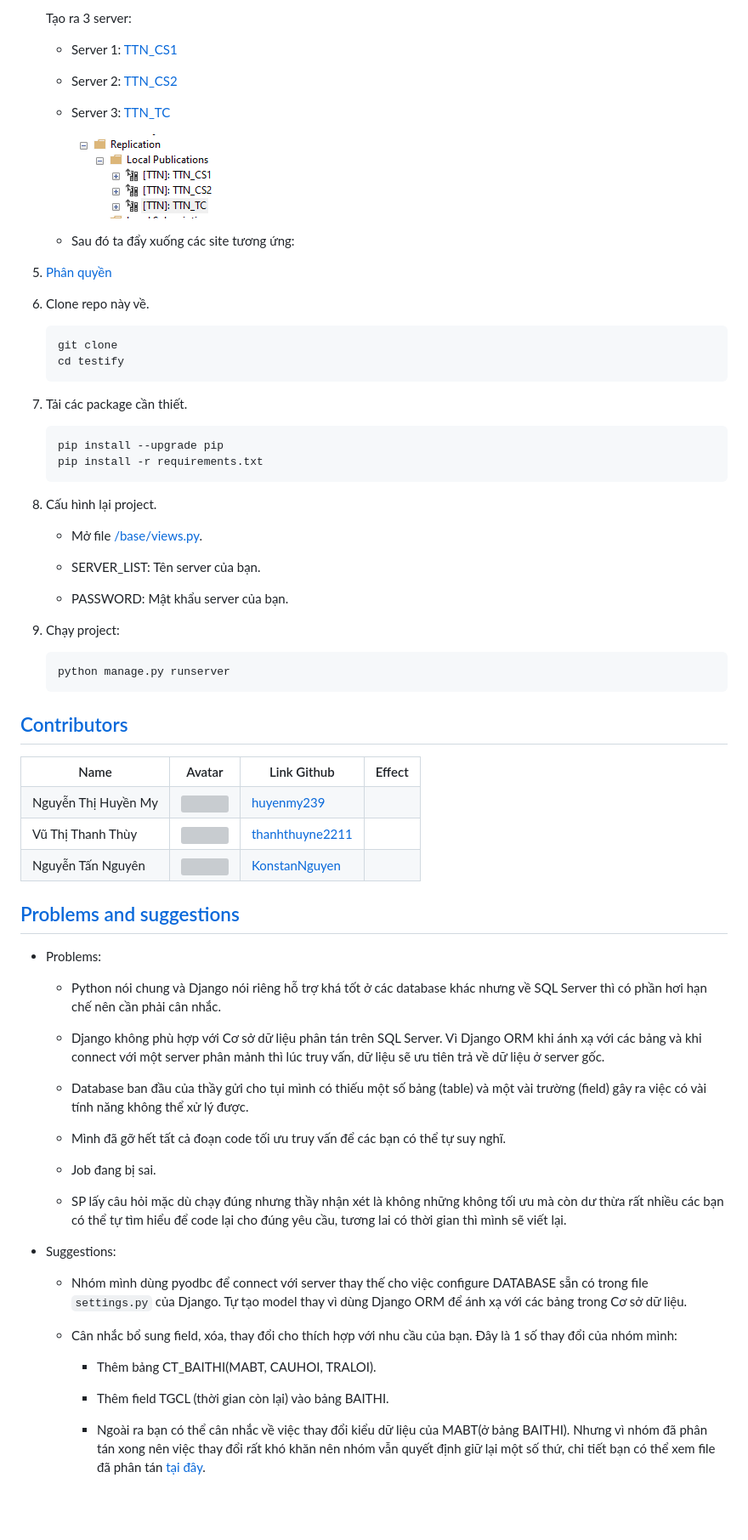
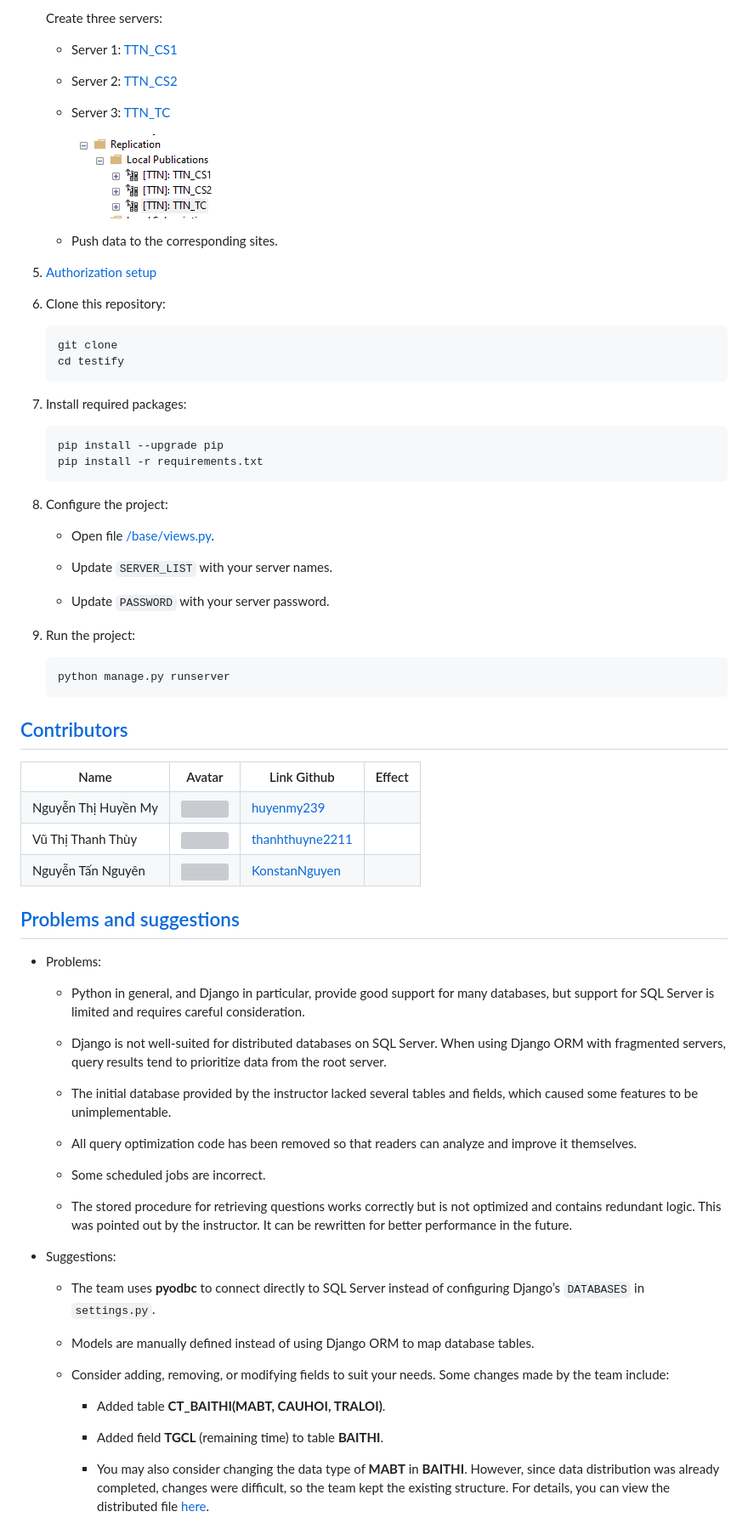
Before and after one commit to huyenmy239/testify, a Markdown page: README.md, the part around one of its changes. Shown at 85% size. Drawn GitHub-style; blank space fills up the shorter version; grey boxes are pictures that could not be loaded.

````diff
--- a/README.md
+++ b/README.md
@@ -91,5 +85,5 @@
 
-    Tạo ra 3 server:
+    Create three servers:
 
     - Server 1: [TTN_CS1](./doc/Create-new-Publication/README-TTN-CS1.md)
 
@@ -99,39 +93,39 @@
 
         ![List of publications](./imgs/Publications.png)
 
-    - Sau đó ta đẩy xuống các site tương ứng:
+    - Push data to the corresponding sites.
 
-5. [Phân quyền](./doc/Authorize/README.md)
+5. [Authorization setup](./doc/Authorize/README.md)
 
-6. Clone repo này về.
+6. Clone this repository:
 
     ```bash
     git clone
     cd testify
     ```
 
-7. Tải các package cần thiết.
+7. Install required packages:
 
     ```bash
     pip install --upgrade pip
     pip install -r requirements.txt
     ```
 
-8. Cấu hình lại project.
+8. Configure the project:
 
-    - Mở file [/base/views.py](./base/views.py).
+    - Open file [/base/views.py](./base/views.py).
 
-    - SERVER_LIST: Tên server của bạn.
+    - Update `SERVER_LIST` with your server names.
 
-    - PASSWORD: Mật khẩu server của bạn.
+    - Update `PASSWORD` with your server password.
 
-9. Chạy project:
+9. Run the project:
 
     ```bash
     python manage.py runserver
     ```
 
-## [Contributors](#contributors) <a id="contributors"></a>
+## [Contributors](#contributors)
 
 <table>
     <tr>
@@ -163,33 +157,32 @@
     </tr>
 </table>
 
-## [Problems and suggestions](#problems-and-suggestions) <a id="problems-and-suggestions"></a>
+## [Problems and suggestions](#problems-and-suggestions)
 
 - Problems:
 
-	- Python nói chung và Django nói riêng hỗ trợ khá tốt ở các database khác nhưng về SQL Server thì có phần hơi hạn chế nên cần phải cân nhắc.
+	- Python in general, and Django in particular, provide good support for many databases, but support for SQL Server is limited and requires careful consideration.
 
-	- Django không phù hợp với Cơ sở dữ liệu phân tán trên SQL Server. Vì Django ORM khi ánh xạ với các bảng và khi connect với một server phân mảnh
-	thì lúc truy vấn, dữ liệu sẽ ưu tiên trả về dữ liệu ở server gốc.
+	- Django is not well-suited for distributed databases on SQL Server. When using Django ORM with fragmented servers, query results tend to prioritize data from the root server.
 
-	- Database ban đầu của thầy gửi cho tụi mình có thiếu một số bảng (table) và một vài trường (field) gây ra việc có vài tính năng không thể xử lý được.
+	- The initial database provided by the instructor lacked several tables and fields, which caused some features to be unimplementable.
 
-   	- Mình đã gỡ hết tất cả đoạn code tối ưu truy vấn để các bạn có thể tự suy nghĩ.
+   	- All query optimization code has been removed so that readers can analyze and improve it themselves.
 
-   	- Job đang bị sai.
+   	- Some scheduled jobs are incorrect.
 
-   	- SP lấy câu hỏi mặc dù chạy đúng nhưng thầy nhận xét là không những không tối ưu mà còn dư thừa rất nhiều các bạn có thể tự tìm hiểu để code lại cho đúng yêu cầu, tương lai có thời gian thì mình sẽ viết lại.
+   	- The stored procedure for retrieving questions works correctly but is not optimized and contains redundant logic. This was pointed out by the instructor. It can be rewritten for better performance in the future.
 
 - Suggestions:
 
-	- Nhóm mình dùng pyodbc để connect với server thay thế cho việc configure DATABASE sẵn có trong file `settings.py` của Django. Tự tạo model thay vì dùng
-	Django ORM để ánh xạ với các bảng trong Cơ sở dữ liệu.
+	- The team uses **pyodbc** to connect directly to SQL Server instead of configuring Django’s `DATABASES` in `settings.py`.
 
-	- Cân nhắc bổ sung field, xóa, thay đổi cho thích hợp với nhu cầu của bạn. Đây là 1 số thay đổi của nhóm mình:
+ 	- Models are manually defined instead of using Django ORM to map database tables.
 
-		- Thêm bảng CT_BAITHI(MABT, CAUHOI, TRALOI).
+	- Consider adding, removing, or modifying fields to suit your needs. Some changes made by the team include:
 
-		- Thêm field TGCL (thời gian còn lại) vào bảng BAITHI.
+		- Added table **CT_BAITHI(MABT, CAUHOI, TRALOI)**.
 
-		- Ngoài ra bạn có thể cân nhắc về việc thay đổi kiểu dữ liệu của MABT(ở bảng BAITHI). Nhưng vì nhóm đã phân tán xong
-		nên việc thay đổi rất khó khăn nên nhóm vẫn quyết định giữ lại một số thứ, chi tiết bạn có thể xem file đã phân tán [tại đây]().
+		- Added field **TGCL** (remaining time) to table **BAITHI**.
+
+		- You may also consider changing the data type of **MABT** in **BAITHI**. However, since data distribution was already completed, changes were difficult, so the team kept the existing structure. For details, you can view the distributed file [here]().
````
Also changed, not shown: other parts of README.md (+33 -39 lines).
